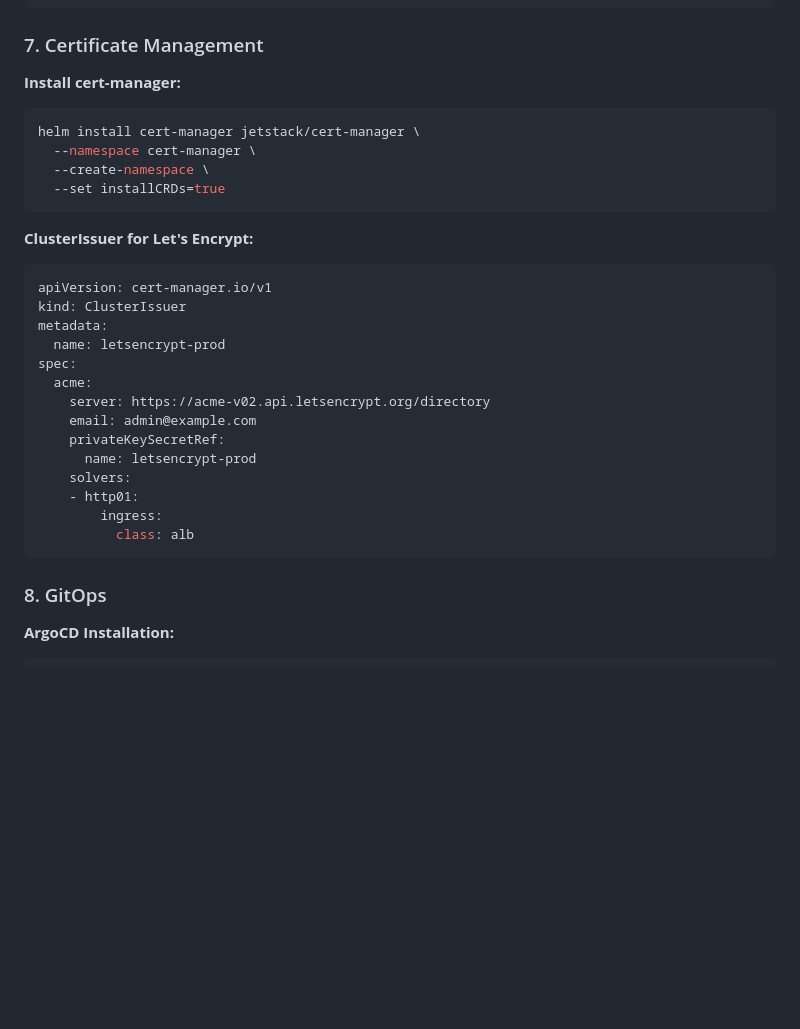
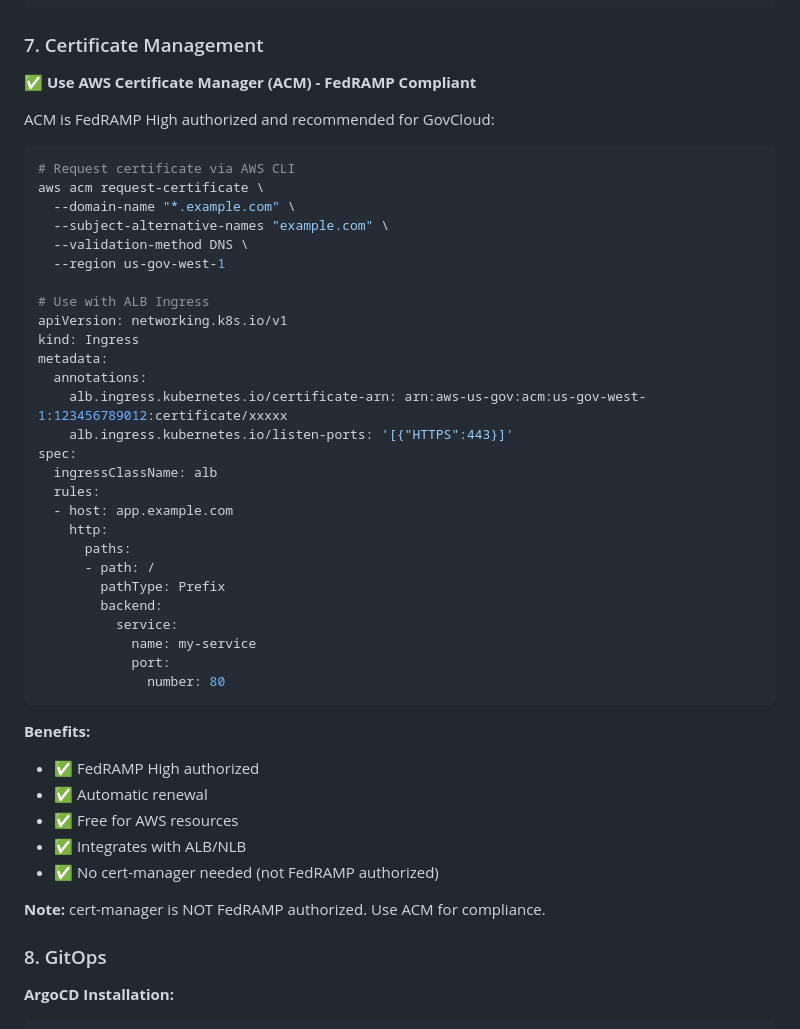
Before and after one commit to repolhomp3/enhanced-eks-gc, a Markdown page: CONSIDERATIONS.md, the part around the change. Rendered like a GitHub page; blank space fills up the shorter version.

Commit message:
docs: Replace cert-manager with ACM for FedRAMP compliance
- AWS Certificate Manager (ACM) is FedRAMP High authorized
- cert-manager is NOT FedRAMP authorized
- ACM provides automatic renewal and free certificates
- Integrates directly with ALB/NLB via annotations
- Add example Ingress configuration with ACM certificate
- Document benefits and compliance status

````diff
--- a/CONSIDERATIONS.md
+++ b/CONSIDERATIONS.md
@@ -217,31 +217,48 @@ helm install kubecost kubecost/cost-analyzer \
 
 ### 7. Certificate Management
 
-**Install cert-manager:**
+**✅ Use AWS Certificate Manager (ACM) - FedRAMP Compliant**
+
+ACM is FedRAMP High authorized and recommended for GovCloud:
+
 ```bash
-helm install cert-manager jetstack/cert-manager \
-  --namespace cert-manager \
-  --create-namespace \
-  --set installCRDs=true
+# Request certificate via AWS CLI
+aws acm request-certificate \
+  --domain-name "*.example.com" \
+  --subject-alternative-names "example.com" \
+  --validation-method DNS \
+  --region us-gov-west-1
+
+# Use with ALB Ingress
+apiVersion: networking.k8s.io/v1
+kind: Ingress
+metadata:
+  annotations:
+    alb.ingress.kubernetes.io/certificate-arn: arn:aws-us-gov:acm:us-gov-west-1:123456789012:certificate/xxxxx
+    alb.ingress.kubernetes.io/listen-ports: '[{"HTTPS":443}]'
+spec:
+  ingressClassName: alb
+  rules:
+  - host: app.example.com
+    http:
+      paths:
+      - path: /
+        pathType: Prefix
+        backend:
+          service:
+            name: my-service
+            port:
+              number: 80
 ```
 
-**ClusterIssuer for Let's Encrypt:**
-```yaml
-apiVersion: cert-manager.io/v1
-kind: ClusterIssuer
-metadata:
-  name: letsencrypt-prod
-spec:
-  acme:
-    server: https://acme-v02.api.letsencrypt.org/directory
-    email: admin@example.com
-    privateKeySecretRef:
-      name: letsencrypt-prod
-    solvers:
-    - http01:
-        ingress:
-          class: alb
-```
+**Benefits:**
+- ✅ FedRAMP High authorized
+- ✅ Automatic renewal
+- ✅ Free for AWS resources
+- ✅ Integrates with ALB/NLB
+- ✅ No cert-manager needed (not FedRAMP authorized)
+
+**Note:** cert-manager is NOT FedRAMP authorized. Use ACM for compliance.
 
 ### 8. GitOps
 
````
